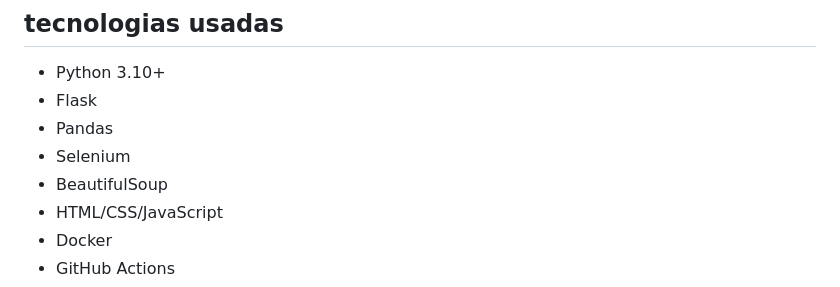
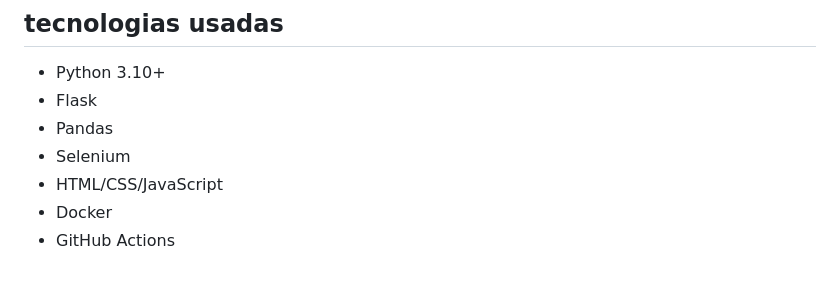
Before and after one commit to emanuelsoares97/pc-price-tracker, a Markdown page: README.md, the part around the change. Rendered like a GitHub page.

Commit message:
readme atualizado

```diff
--- a/README.md
+++ b/README.md
@@ -13,7 +13,6 @@ este projeto serve para acompanhar os preços de computadores gamer na globaldat
 - Flask
 - Pandas
 - Selenium
-- BeautifulSoup
 - HTML/CSS/JavaScript
 - Docker
 - GitHub Actions
```
